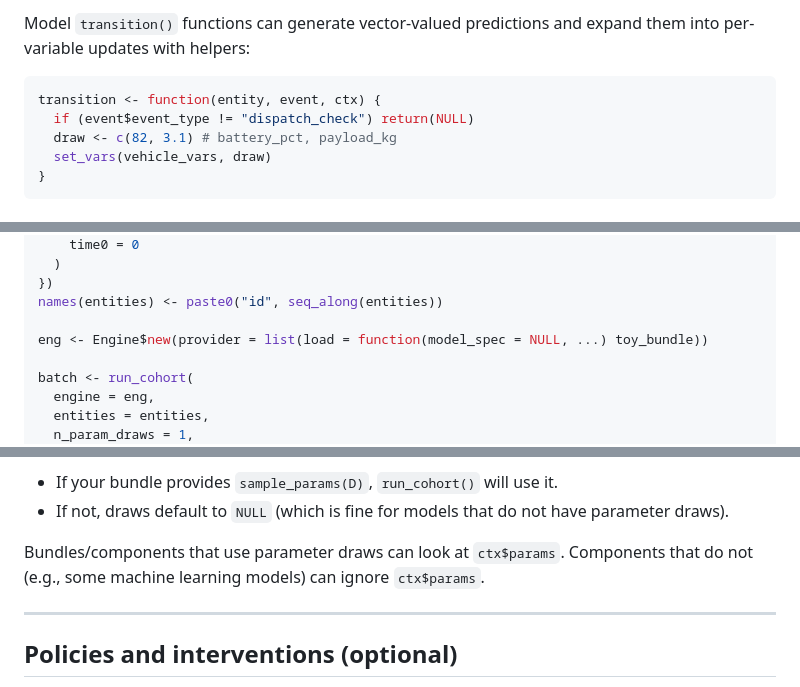
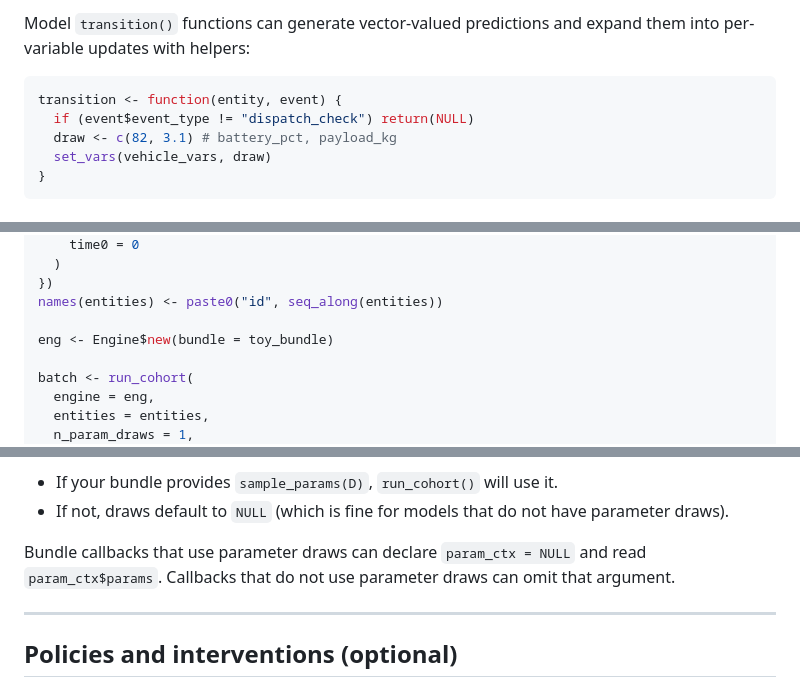
Before and after one commit to jarrod-dalton/fluxCore, a Markdown page: README.md, 3 parts joined by grey strips. Drawn GitHub-style.

Commit message:
Modernize README callback examples

````diff
--- a/README.md
+++ b/README.md
@@ -238,7 +238,7 @@ Model `transition()` functions can generate vector-valued predictions and expand
 them into per-variable updates with helpers:
 
 ```r
-transition <- function(entity, event, ctx) {
+transition <- function(entity, event) {
   if (event$event_type != "dispatch_check") return(NULL)
   draw <- c(82, 3.1) # battery_pct, payload_kg
   set_vars(vehicle_vars, draw)
@@ -274,7 +274,7 @@ entities <- lapply(1:10, function(i) {
 })
 names(entities) <- paste0("id", seq_along(entities))
 
-eng <- Engine$new(provider = list(load = function(model_spec = NULL, ...) toy_bundle))
+eng <- Engine$new(bundle = toy_bundle)
 
 batch <- run_cohort(
   engine = eng,
@@ -312,7 +312,8 @@ Where do the parameter draws come from?
 - If your bundle provides `sample_params(D)`, `run_cohort()` will use it.
 - If not, draws default to `NULL` (which is fine for models that do not have parameter draws).
 
-Bundles/components that use parameter draws can look at `ctx$params`. Components that do not (e.g., some machine learning models) can ignore `ctx$params`.
+Bundle callbacks that use parameter draws can declare `param_ctx = NULL` and read
+`param_ctx$params`. Callbacks that do not use parameter draws can omit that argument.
 
 ---
 
````
